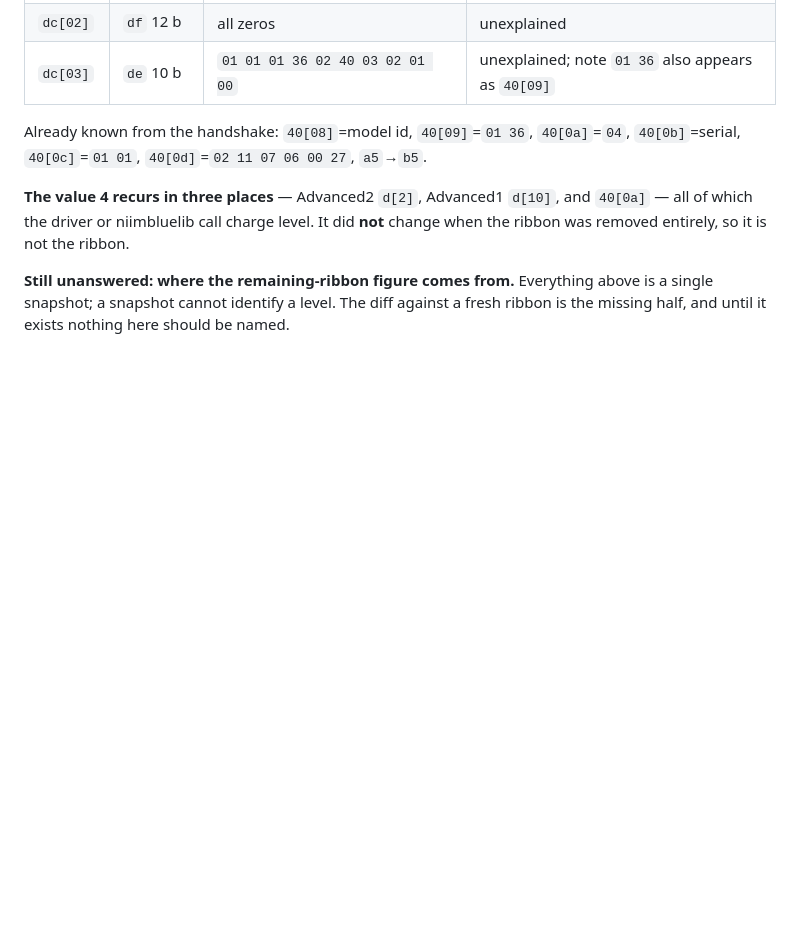
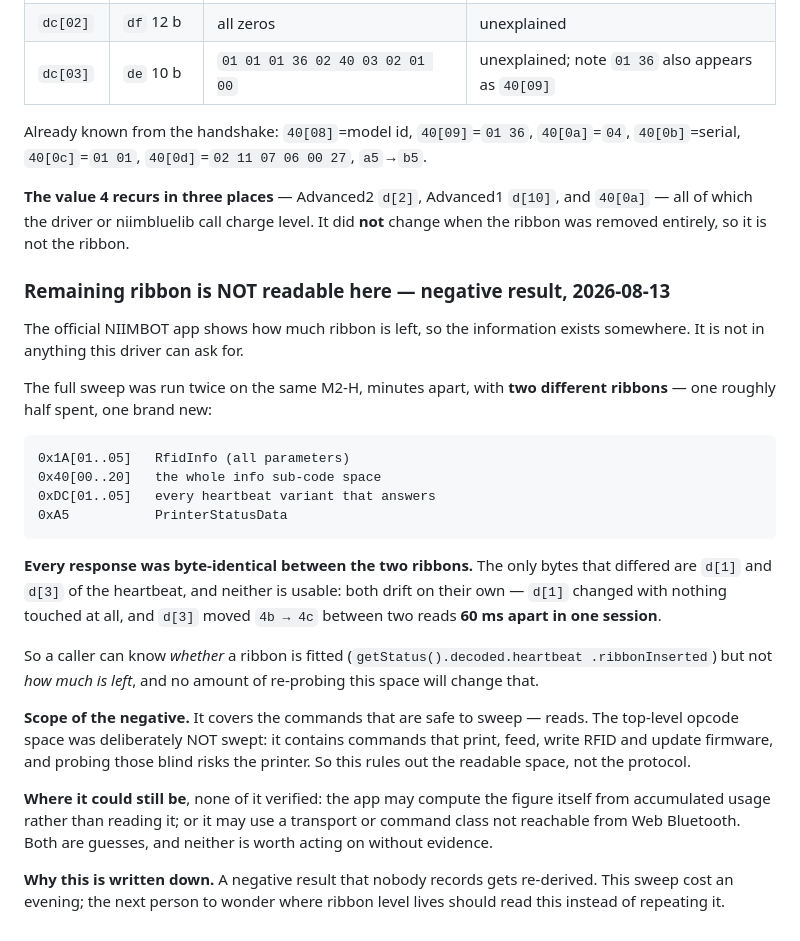
Before and after one commit to iscarelli/niimbot-web-bluetooth, a Markdown page: docs/NOTES.md, the part around the change. Rendered like a GitHub page; blank space fills up the shorter version.

Commit message:
docs: remaining ribbon is not readable from this driver (negative result)
The official app shows it, so it exists somewhere. It is not in anything we can ask
for. The full sweep ran twice on one M2-H, minutes apart, with two different ribbons
(half spent, then new): 0x1A[01..05], 0x40[00..20], 0xDC[01..05], 0xA5.

Every response byte-identical. The only bytes that moved are heartbeat d[1] and d[3],
and neither is usable — d[1] changes with nothing touched, and d[3] went 4b to 4c
between two reads 60 ms apart in a single session.

The negative is scoped honestly: it covers the commands that are safe to sweep. The
top-level opcode space was deliberately left alone because it contains print, feed,
RFID-write and firmware operations.

Recorded because a negative result nobody writes down gets re-derived. This one cost
an evening.

Co-Authored-By: Claude Opus 5 (1M context) <noreply@anthropic.com>

```diff
--- a/docs/NOTES.md
+++ b/docs/NOTES.md
@@ -369,6 +369,38 @@ Already known from the handshake: `40[08]`=model id, `40[09]`=`01 36`, `40[0a]`=
 `40[0a]` — all of which the driver or niimbluelib call charge level. It did **not**
 change when the ribbon was removed entirely, so it is not the ribbon.
 
-**Still unanswered: where the remaining-ribbon figure comes from.** Everything above is a
-single snapshot; a snapshot cannot identify a level. The diff against a fresh ribbon is
-the missing half, and until it exists nothing here should be named.
+### Remaining ribbon is NOT readable here — negative result, 2026-08-13
+
+The official NIIMBOT app shows how much ribbon is left, so the information exists
+somewhere. It is not in anything this driver can ask for.
+
+The full sweep was run twice on the same M2-H, minutes apart, with **two different
+ribbons** — one roughly half spent, one brand new:
+
+    0x1A[01..05]   RfidInfo (all parameters)
+    0x40[00..20]   the whole info sub-code space
+    0xDC[01..05]   every heartbeat variant that answers
+    0xA5           PrinterStatusData
+
+**Every response was byte-identical between the two ribbons.** The only bytes that
+differed are `d[1]` and `d[3]` of the heartbeat, and neither is usable: both drift on
+their own — `d[1]` changed with nothing touched at all, and `d[3]` moved `4b → 4c`
+between two reads **60 ms apart in one session**.
+
+So a caller can know *whether* a ribbon is fitted (`getStatus().decoded.heartbeat
+.ribbonInserted`) but not *how much is left*, and no amount of re-probing this space will
+change that.
+
+**Scope of the negative.** It covers the commands that are safe to sweep — reads. The
+top-level opcode space was deliberately NOT swept: it contains commands that print, feed,
+write RFID and update firmware, and probing those blind risks the printer. So this rules
+out the readable space, not the protocol.
+
+**Where it could still be**, none of it verified: the app may compute the figure itself
+from accumulated usage rather than reading it; or it may use a transport or command class
+not reachable from Web Bluetooth. Both are guesses, and neither is worth acting on
+without evidence.
+
+**Why this is written down.** A negative result that nobody records gets re-derived. This
+sweep cost an evening; the next person to wonder where ribbon level lives should read
+this instead of repeating it.
```
Also changed, not shown: CHANGELOG.md (+5 -0 lines).
